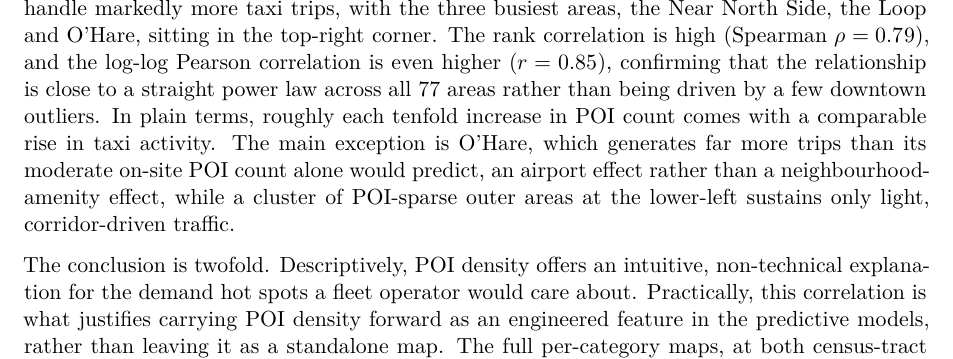
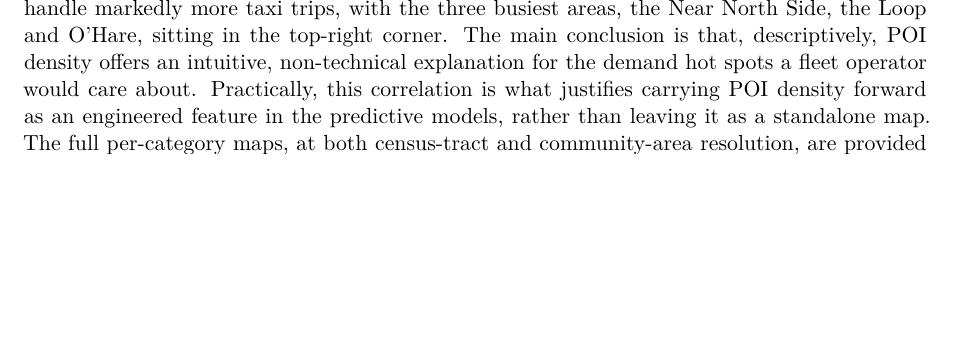
Before and after one commit to MNikolja/AAA_project_team_5, a Quarto document (sections/02-descriptive_spatial_analysis.qmd): part of page 3 of 3, cut so that both start at the same text, the shorter picture padded with empty space. Rendered offline with R 4.5, knitr and Pandoc in place of Quarto, then LaTeX, with nearby package versions.

Commit message:
update section 02 of report

```diff
--- a/sections/02-descriptive_spatial_analysis.qmd
+++ b/sections/02-descriptive_spatial_analysis.qmd
@@ -159,17 +159,7 @@ dropoff) that fall within the area.
 @fig-poi-demand shows a strong positive association on a log-log scale: areas
 richer in points of interest handle markedly more taxi trips, with the three
 busiest areas, the Near North Side, the Loop and O'Hare, sitting in the
-top-right corner. The rank correlation is high (Spearman $\rho = 0.79$), and the
-log-log Pearson correlation is even higher ($r = 0.85$), confirming that the
-relationship is close to a straight power law across all 77 areas rather than
-being driven by a few downtown outliers. In plain terms, roughly each tenfold
-increase in POI count comes with a comparable rise in taxi activity. The main
-exception is O'Hare, which generates far more trips than its moderate on-site POI
-count alone would predict, an airport effect rather than a neighbourhood-amenity
-effect, while a cluster of POI-sparse outer areas at the lower-left sustains only
-light, corridor-driven traffic.
-
-The conclusion is twofold. Descriptively, POI density offers an intuitive,
+top-right corner. The main conclusion is that, descriptively, POI density offers an intuitive,
 non-technical explanation for the demand hot spots a fleet operator would care
 about. Practically, this correlation is what justifies carrying POI density
 forward as an engineered feature in the predictive models, rather than
```
